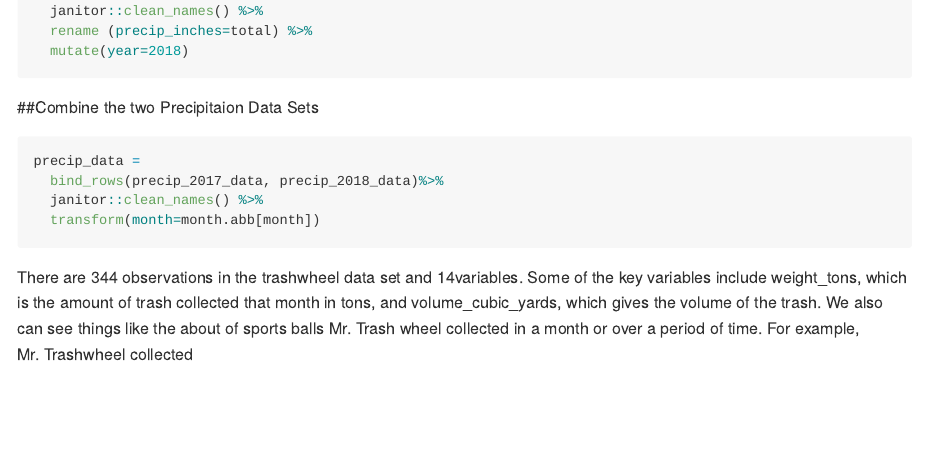
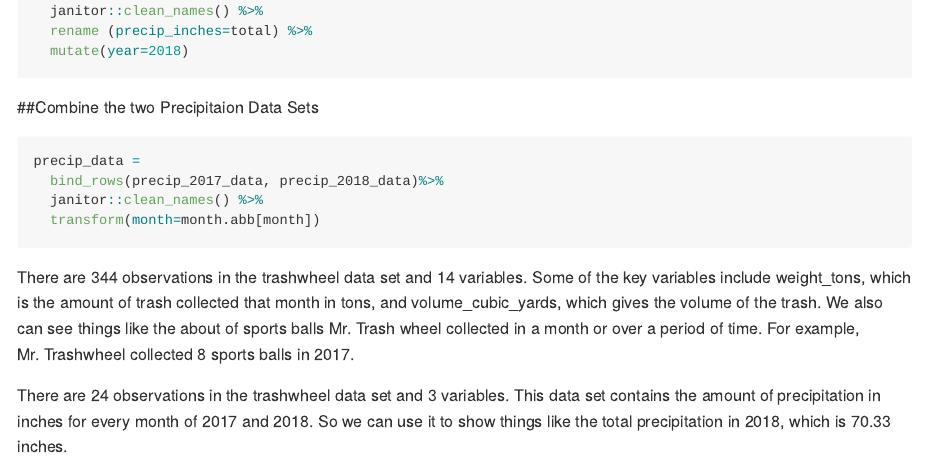
Before and after one commit to mrc2229/p8105_hw2_mrc2229, an R Markdown document (p8105_hw2_mrc2229.Rmd): the page in a window 1100 px wide, from 730 px down. Rendered offline with R 4.5, knitr and Pandoc, with nearby package versions; column names are cleaned by a stand-in for the janitor package.

Commit message:
Did the paragraphs write-ups on the data sets.

````diff
--- a/p8105_hw2_mrc2229.Rmd
+++ b/p8105_hw2_mrc2229.Rmd
@@ -49,4 +49,6 @@ precip_data =
   transform(month=month.abb[month])
 ```
 
-There are `r nrow (trashwheel_data)` observations in the trashwheel data set and `r ncol (trashwheel_data)`variables. Some of the key variables include weight_tons, which is the amount of trash collected that month in tons, and volume_cubic_yards, which gives the volume of the trash. We also can see things like the about of sports balls Mr. Trash wheel collected in a month or over a period of time. For example, Mr. Trashwheel collected
+There are `r nrow (trashwheel_data)` observations in the trashwheel data set and `r ncol (trashwheel_data)` variables. Some of the key variables include weight_tons, which is the amount of trash collected that month in tons, and volume_cubic_yards, which gives the volume of the trash. We also can see things like the about of sports balls Mr. Trash wheel collected in a month or over a period of time. For example, Mr. Trashwheel collected `r median (pull(trashwheel_data, sports_balls))` sports balls in 2017.
+
+There are `r nrow (precip_data)` observations in the trashwheel data set and `r ncol (precip_data)` variables. This data set contains the amount of precipitation in inches for every month of 2017 and 2018. So we can use it to show things like the total precipitation in 2018, which is `r sum (pull(precip_2018_data, precip_inches))` inches.
````
Also changed, not shown: p8105_hw2_mrc2229.md.
